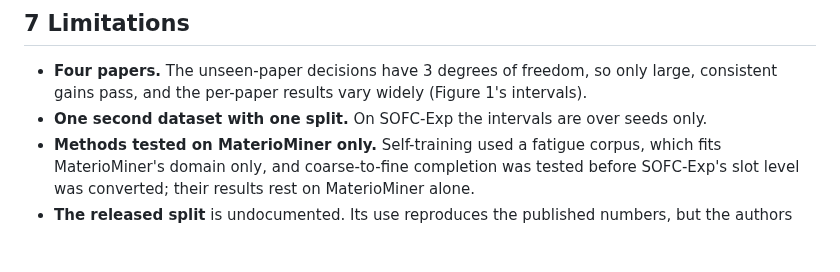
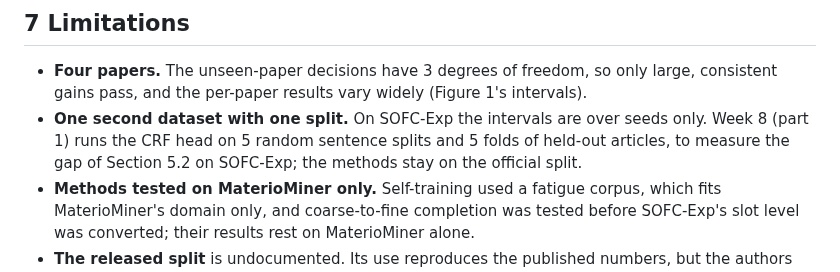
Before and after one commit to hatemadi15/AI_Research_Ontologies_GNN_GRL, a Markdown page: docs/PAPER_DRAFT.md, the part around the change. GitHub-like rendering; blank space fills up the shorter version.

Commit message:
Paper plan and draft: SOFC-Exp's random splits and article folds are prepared (week 8)
Claude-Session: https://claude.ai/code/session_01NhwVijeuqb7N5gXQR4kxKu

```diff
--- a/docs/PAPER_DRAFT.md
+++ b/docs/PAPER_DRAFT.md
@@ -419,7 +419,9 @@ entity types as MaterioMiner's fine level to its coarse one.
   so only large, consistent gains pass, and the per-paper results vary
   widely (Figure 1's intervals).
 - **One second dataset with one split.** On SOFC-Exp the intervals are
-  over seeds only.
+  over seeds only. Week 8 (part 1) runs the CRF head on 5 random sentence
+  splits and 5 folds of held-out articles, to measure the gap of Section
+  5.2 on SOFC-Exp; the methods stay on the official split.
 - **Methods tested on MaterioMiner only.** Self-training used a fatigue
   corpus, which fits MaterioMiner's domain only, and coarse-to-fine
   completion was tested before SOFC-Exp's slot level was converted; their
```
Also changed, not shown: docs/PAPER.md (+3 -1 lines).
